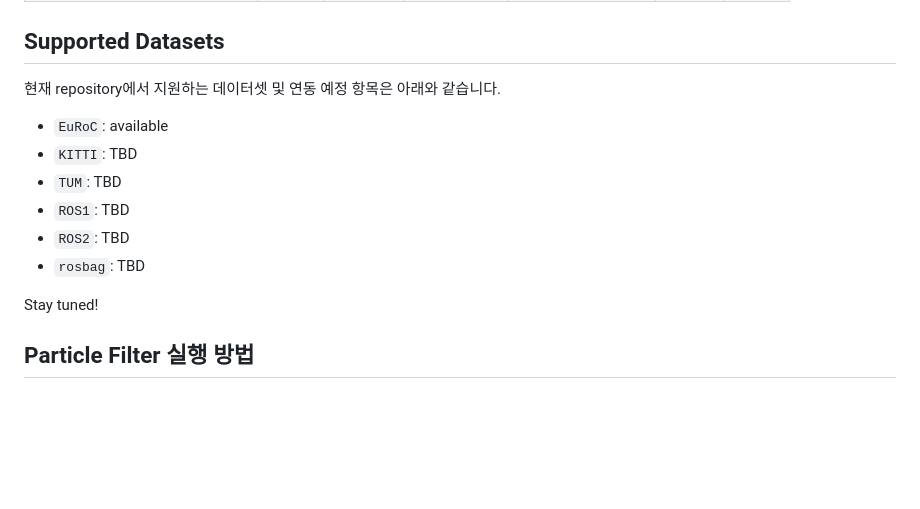
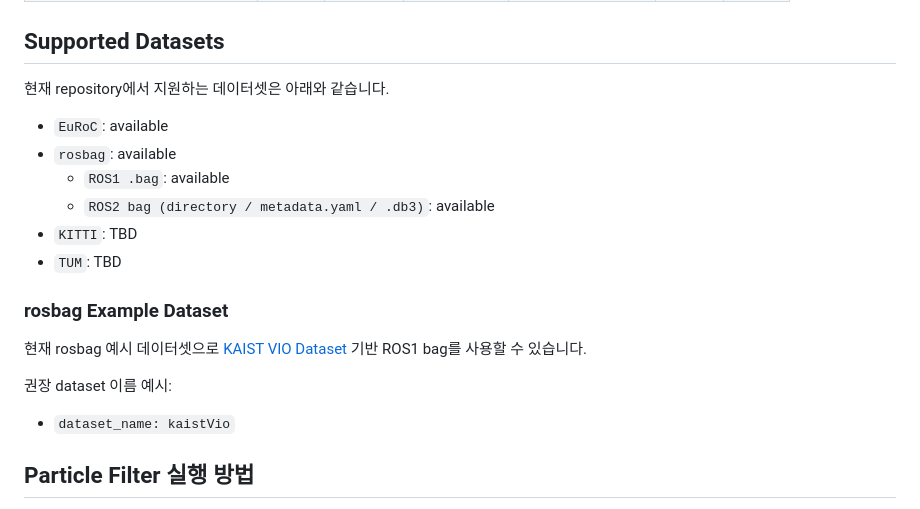
Before and after one commit to INHA-Artemis/State_Estimation_Benchmark, a Markdown page: README.md, the part around the change printed below. Rendered like a GitHub page; blank space fills up the shorter version.

```diff
--- a/README.md
+++ b/README.md
@@ -62,16 +62,22 @@ The objective of this project is to build a **modular Python benchmark library**
 
 ## Supported Datasets
 
-현재 repository에서 지원하는 데이터셋 및 연동 예정 항목은 아래와 같습니다.
+현재 repository에서 지원하는 데이터셋은 아래와 같습니다.
 
 - `EuRoC`: available
+- `rosbag`: available
+  - `ROS1 .bag`: available
+  - `ROS2 bag (directory / metadata.yaml / .db3)`: available
 - `KITTI`: TBD
 - `TUM`: TBD
-- `ROS1`: TBD
-- `ROS2`: TBD
-- `rosbag`: TBD
 
-Stay tuned!
+### rosbag Example Dataset
+
+현재 rosbag 예시 데이터셋으로 [KAIST VIO Dataset](https://github.com/url-kaist/kaistviodataset/tree/main) 기반 ROS1 bag를 사용할 수 있습니다.
+
+권장 dataset 이름 예시:
+- `dataset_name: kaistVio`
+
 
 ## Particle Filter 실행 방법
 
```
Also changed, not shown: other parts of README.md (+53 -5 lines), outputs/euroc_pf_trajectory_3d.png (renamed from outputs/pf_trajectory_3d.png), outputs/kaist_vio_pf_position_error_norm.png (added), outputs/kaist_vio_pf_trajectory_3d.png (added), 13 other files.
